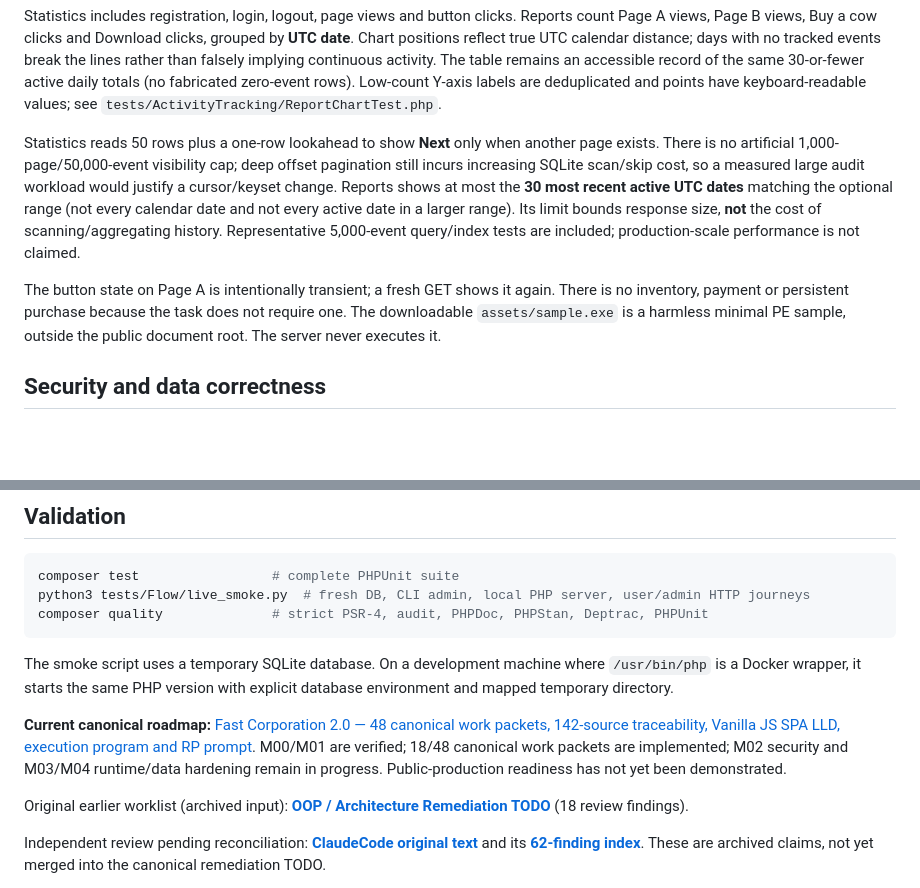
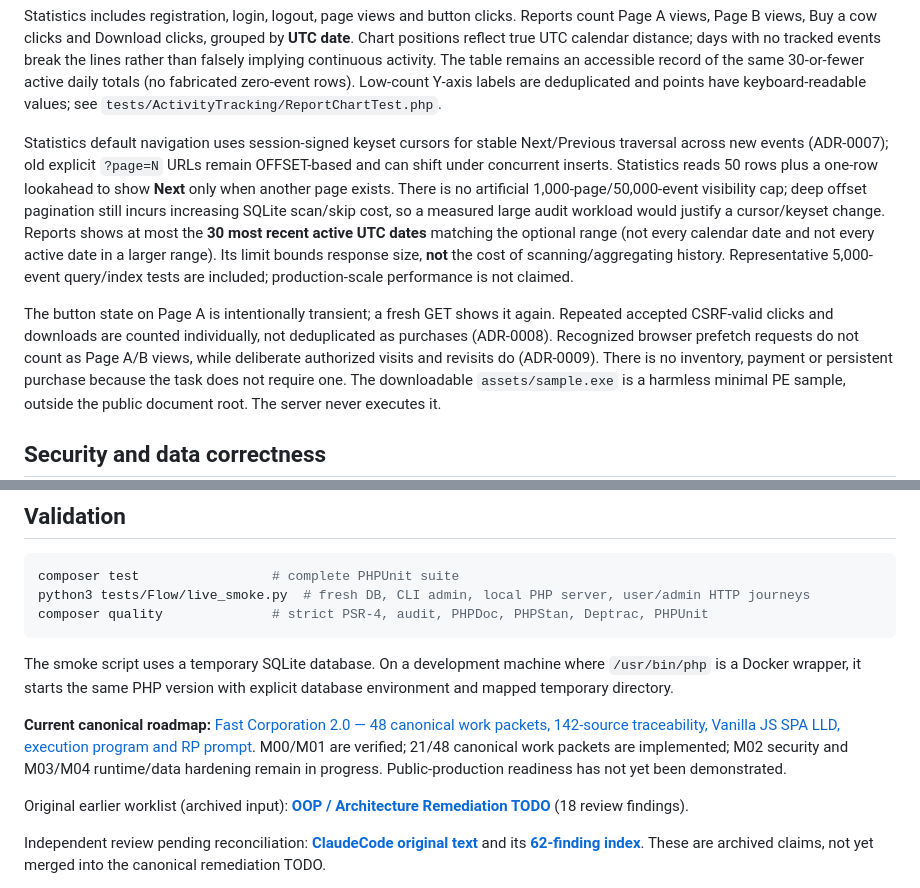
Before and after one commit to shomsy/fast-corporation-php-task, a Markdown page: README.md, 2 parts joined by grey strips. GitHub-like rendering; blank space fills up the shorter version.

Commit message:
docs: checkpoint stable activity and navigation contracts

```diff
--- a/README.md
+++ b/README.md
@@ -51,14 +51,14 @@ The default database is `var/database/app.sqlite`; `.env` and local database fil
 Statistics includes registration, login, logout, page views and button clicks. Reports count Page A views, Page B views,
 Buy a cow clicks and Download clicks, grouped by **UTC date**. Chart positions reflect true UTC calendar distance; days with no tracked events break the lines rather than falsely implying continuous activity. The table remains an accessible record of the same 30-or-fewer active daily totals (no fabricated zero-event rows). Low-count Y-axis labels are deduplicated and points have keyboard-readable values; see `tests/ActivityTracking/ReportChartTest.php`.
 
-Statistics reads 50 rows plus a one-row lookahead to show **Next** only when another page exists. There is no artificial
+Statistics default navigation uses session-signed keyset cursors for stable Next/Previous traversal across new events (ADR-0007); old explicit `?page=N` URLs remain OFFSET-based and can shift under concurrent inserts. Statistics reads 50 rows plus a one-row lookahead to show **Next** only when another page exists. There is no artificial
 1,000-page/50,000-event visibility cap; deep offset pagination still incurs increasing SQLite scan/skip cost, so a
 measured large audit workload would justify a cursor/keyset change. Reports shows at most the **30 most recent active
 UTC dates** matching the optional range (not every calendar date and not every active date in a larger range). Its limit
 bounds response size, **not** the cost of scanning/aggregating history. Representative 5,000-event query/index tests are
 included; production-scale performance is not claimed.
 
-The button state on Page A is intentionally transient; a fresh GET shows it again. There is no inventory, payment or
+The button state on Page A is intentionally transient; a fresh GET shows it again. Repeated accepted CSRF-valid clicks and downloads are counted individually, not deduplicated as purchases (ADR-0008). Recognized browser prefetch requests do not count as Page A/B views, while deliberate authorized visits and revisits do (ADR-0009). There is no inventory, payment or
 persistent purchase because the task does not require one. The downloadable `assets/sample.exe` is a harmless minimal PE
 sample, outside the public document root. The server never executes it.
 
@@ -105,7 +105,7 @@ composer quality              # strict PSR-4, audit, PHPDoc, PHPStan, Deptrac, P
 The smoke script uses a temporary SQLite database. On a development machine where `/usr/bin/php` is a Docker wrapper, it
 starts the same PHP version with explicit database environment and mapped temporary directory.
 
-**Current canonical roadmap:** [Fast Corporation 2.0 — 48 canonical work packets, 142-source traceability, Vanilla JS SPA LLD, execution program and RP prompt](docs/roadmap/README.md). M00/M01 are verified; 18/48 canonical work packets are implemented; M02 security and M03/M04 runtime/data hardening remain in progress. Public-production readiness has not yet been demonstrated.
+**Current canonical roadmap:** [Fast Corporation 2.0 — 48 canonical work packets, 142-source traceability, Vanilla JS SPA LLD, execution program and RP prompt](docs/roadmap/README.md). M00/M01 are verified; 21/48 canonical work packets are implemented; M02 security and M03/M04 runtime/data hardening remain in progress. Public-production readiness has not yet been demonstrated.
 
 Original earlier worklist (archived input): **[OOP / Architecture Remediation TODO](docs/OOP-ARCHITECTURE-REMEDIATION-TODO.md)** (18 review findings).
 
```
Also changed, not shown: docs/roadmap/EXECUTION-PROGRESS.md (+12 -8 lines), docs/roadmap/RP-EXECUTION-PROMPT.md (+1 -1 lines).
